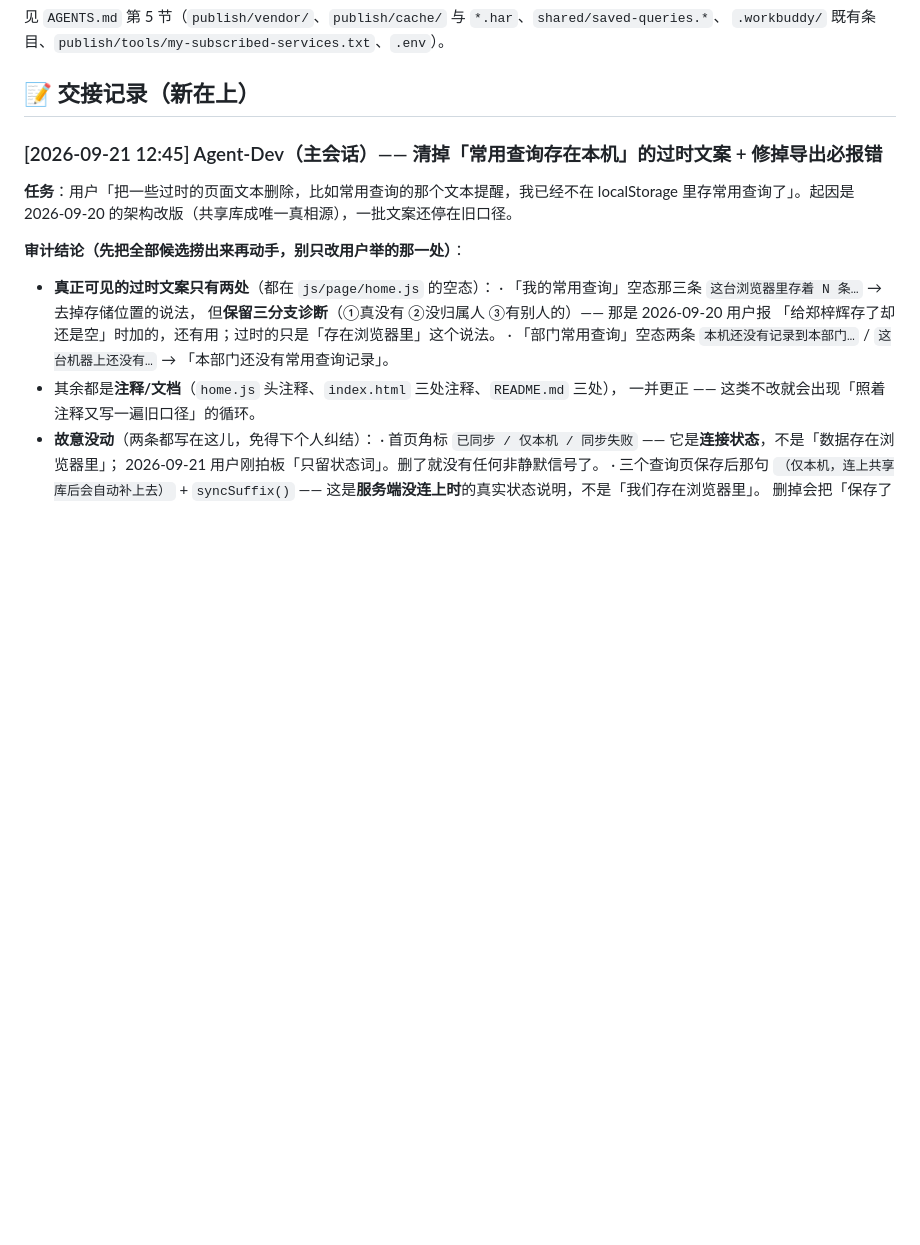
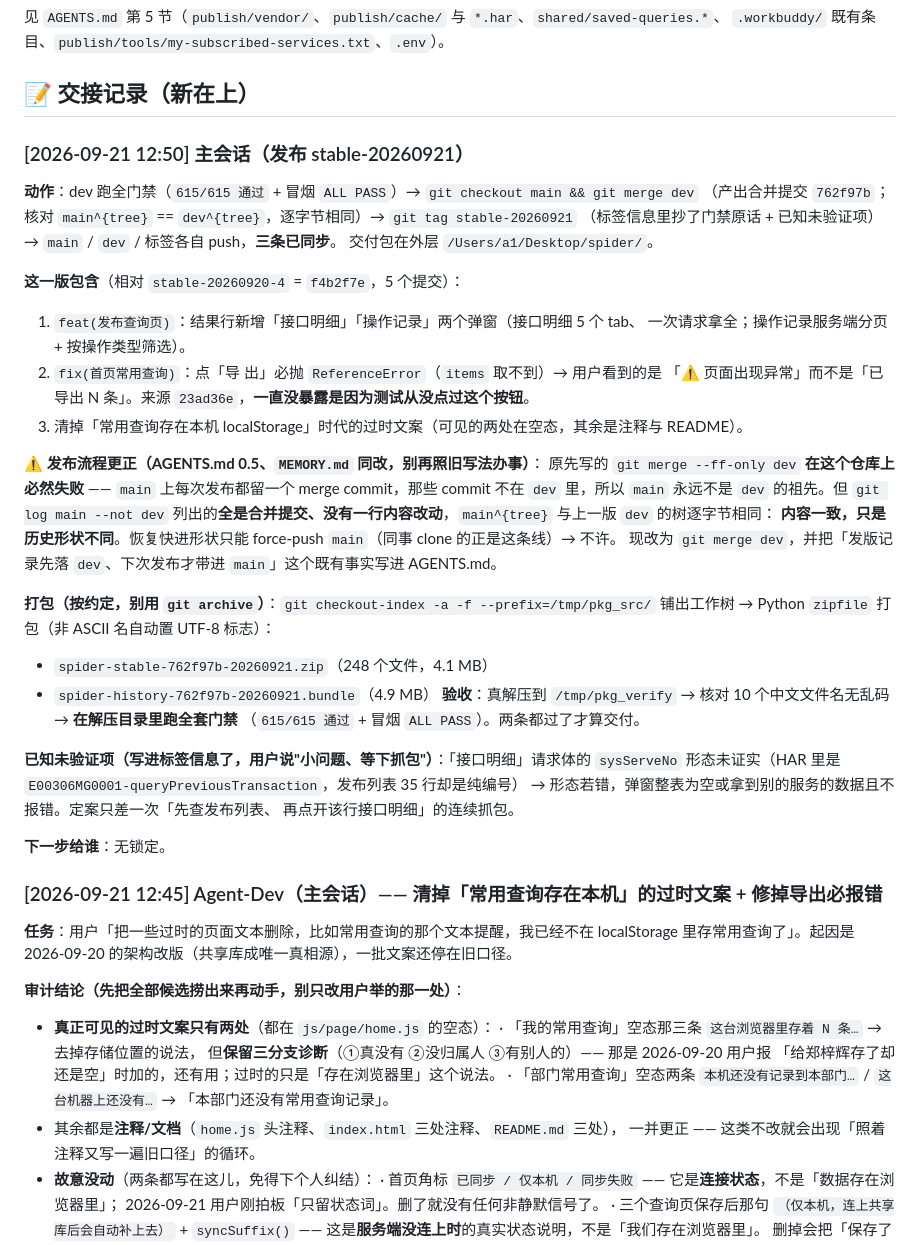
Before and after one commit to kokomi1234/spider, a Markdown page: CHANGELOG.md, the part around the change. Rendered like a GitHub page; blank space fills up the shorter version.

Commit message:
docs(协同): 发布 stable-20260921；更正发布流程（--ff-only 在本仓库必然失败）
发布（stable-20260921 = main 762f97b）：
- 门禁：dev 上 615/615 通过 + 冒烟 ALL PASS
- merge 到 main 后核对 main^{tree} == dev^{tree}（逐字节相同）
- 交付：spider-stable-762f97b-20260921.zip（248 文件 4.1MB）+
  spider-history-762f97b-20260921.bundle；真解压一次并在解压目录复跑门禁（全绿）

流程更正（AGENTS.md 0.5）：
- 原来写的 `git merge --ff-only dev` 在这个仓库上必然失败 —— main 上每次发布都会
  留一个 merge commit，那些 commit 不在 dev 里，main 永远不是 dev 的祖先
- 但 git log main --not dev 列出的全是合并提交、没有一行内容改动，
  main 的树与上一版 dev 的树逐字节相同：内容一致，只是历史形状不同
- 恢复快进形状只能 force-push main，而同事 clone 的正是这条线 → 不许
- 改为 `git merge dev`，并写明「发版记录先落 dev、下次发布才带进 main」这个既有事实

```diff
--- a/CHANGELOG.md
+++ b/CHANGELOG.md
@@ -36,6 +36,41 @@
 `.workbuddy/` 既有条目、`publish/tools/my-subscribed-services.txt`、`.env`）。
 
 ## 📝 交接记录（新在上）
+
+### [2026-09-21 12:50] 主会话（发布 stable-20260921）
+
+**动作**：dev 跑全门禁（`615/615 通过` + 冒烟 `ALL PASS`）→ `git checkout main && git merge dev`
+（产出合并提交 `762f97b`；核对 `main^{tree}` == `dev^{tree}`，逐字节相同）→ `git tag stable-20260921`
+（标签信息里抄了门禁原话 + 已知未验证项）→ `main` / `dev` / 标签各自 push，**三条已同步**。
+交付包在外层 `/Users/a1/Desktop/spider/`。
+
+**这一版包含**（相对 `stable-20260920-4` = `f4b2f7e`，5 个提交）：
+1. `feat(发布查询页)`：结果行新增「接口明细」「操作记录」两个弹窗（接口明细 5 个 tab、
+   一次请求拿全；操作记录服务端分页 + 按操作类型筛选）。
+2. `fix(首页常用查询)`：点「导 出」必抛 `ReferenceError`（`items` 取不到）→ 用户看到的是
+   「⚠️ 页面出现异常」而不是「已导出 N 条」。来源 `23ad36e`，**一直没暴露是因为测试从没点过这个按钮**。
+3. 清掉「常用查询存在本机 localStorage」时代的过时文案（可见的两处在空态，其余是注释与 README）。
+
+**⚠️ 发布流程更正（AGENTS.md 0.5、`MEMORY.md` 同改，别再照旧写法办事）**：
+原先写的 `git merge --ff-only dev` **在这个仓库上必然失败** —— `main` 上每次发布都留一个 merge
+commit，那些 commit 不在 `dev` 里，所以 `main` 永远不是 `dev` 的祖先。但 `git log main --not dev`
+列出的**全是合并提交、没有一行内容改动**，`main^{tree}` 与上一版 `dev` 的树逐字节相同：
+**内容一致，只是历史形状不同**。恢复快进形状只能 force-push `main`（同事 clone 的正是这条线）→ 不许。
+现改为 `git merge dev`，并把「发版记录先落 `dev`、下次发布才带进 `main`」这个既有事实写进 AGENTS.md。
+
+**打包（按约定，别用 `git archive`）**：`git checkout-index -a -f --prefix=/tmp/pkg_src/`
+铺出工作树 → Python `zipfile` 打包（非 ASCII 名自动置 UTF-8 标志）：
+- `spider-stable-762f97b-20260921.zip`（248 个文件，4.1 MB）
+- `spider-history-762f97b-20260921.bundle`（4.9 MB）
+**验收**：真解压到 `/tmp/pkg_verify` → 核对 10 个中文文件名无乱码 → **在解压目录里跑全套门禁**
+（`615/615 通过` + 冒烟 `ALL PASS`）。两条都过了才算交付。
+
+**已知未验证项（写进标签信息了，用户说"小问题、等下抓包"）**：「接口明细」请求体的 `sysServeNo`
+形态未证实（HAR 里是 `E00306MG0001-queryPreviousTransaction`，发布列表 35 行却是纯编号）
+→ 形态若错，弹窗整表为空或拿到别的服务的数据且不报错。定案只差一次「先查发布列表、
+再点开该行接口明细」的连续抓包。
+
+**下一步给谁**：无锁定。
 
 ### [2026-09-21 12:45] Agent-Dev（主会话）—— 清掉「常用查询存在本机」的过时文案 + 修掉导出必报错
 
```
Also changed, not shown: AGENTS.md (+9 -2 lines).
